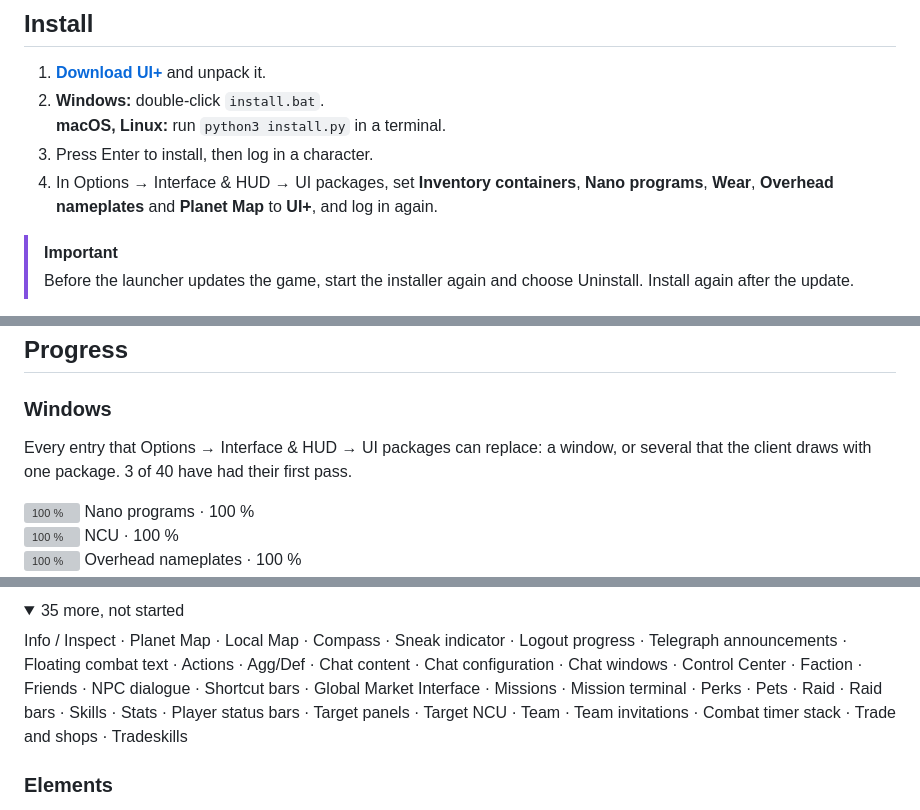
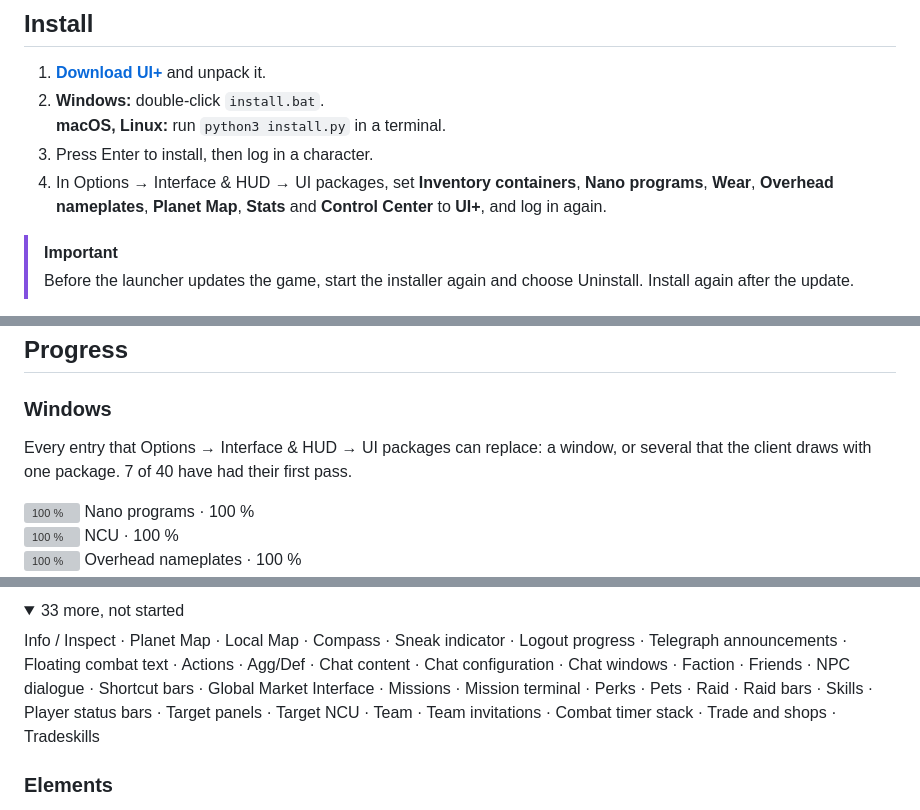
Before and after one commit to duramson/spiritech-ui-plus, a Markdown page: README.md, 3 parts joined by grey strips. GitHub-like rendering; folded sections open; grey boxes are pictures that could not be loaded.

```diff
--- a/README.md
+++ b/README.md
@@ -12,7 +12,7 @@ its layouts and its crisp pixel text. With a few fixes and additions of its own.
    **macOS, Linux:** run `python3 install.py` in a terminal.
 3. Press Enter to install, then log in a character.
 4. In Options → Interface & HUD → UI packages, set **Inventory containers**, **Nano programs**, **Wear**,
-   **Overhead nameplates** and **Planet Map** to **UI+**, and log in again.
+   **Overhead nameplates**, **Planet Map**, **Stats** and **Control Center** to **UI+**, and log in again.
 
 > [!IMPORTANT]
 > Before the launcher updates the game, start the installer again and choose Uninstall. Install again after the
@@ -37,7 +37,7 @@ its layouts and its crisp pixel text. With a few fixes and additions of its own.
 ### Windows
 
 Every entry that Options → Interface & HUD → UI packages can replace: a window, or several that the client draws
-with one package. 3 of 40 have had their first pass.
+with one package. 7 of 40 have had their first pass.
 
 ![100 %](docs/images/progress/100.svg) Nano programs · 100 %\
 ![100 %](docs/images/progress/100.svg) NCU · 100 %\
@@ -48,11 +50,11 @@ overflow\
 
 <details>
-<summary>35 more, not started</summary>
+<summary>33 more, not started</summary>
 
 Info / Inspect · Planet Map · Local Map · Compass · Sneak indicator · Logout progress ·
 Telegraph announcements · Floating combat text · Actions · Agg/Def · Chat content ·
-Chat configuration · Chat windows · Control Center · Faction · Friends · NPC dialogue · Shortcut bars ·
-Global Market Interface · Missions · Mission terminal · Perks · Pets · Raid · Raid bars · Skills · Stats ·
+Chat configuration · Chat windows · Faction · Friends · NPC dialogue · Shortcut bars ·
+Global Market Interface · Missions · Mission terminal · Perks · Pets · Raid · Raid bars · Skills ·
 Player status bars · Target panels · Target NCU · Team · Team invitations · Combat timer stack ·
 Trade and shops · Tradeskills
 
```
Also changed, not shown: other parts of README.md (+5 -2 lines), CHANGELOG.md (+11 -0 lines), docs/changes.md (+23 -0 lines), docs/images/rollup.png (added), 10 other files.
